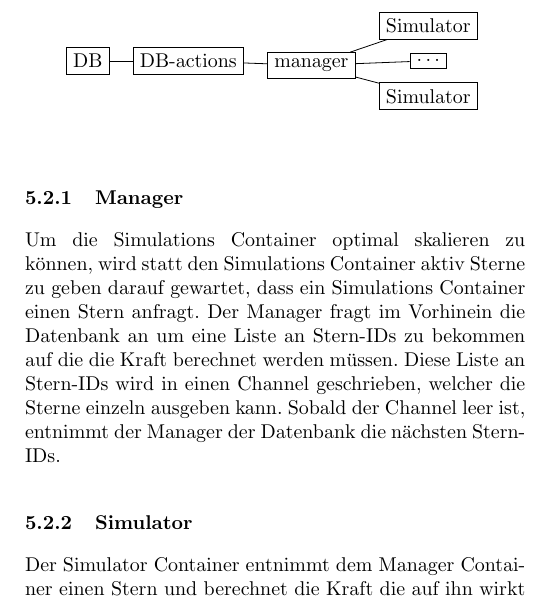
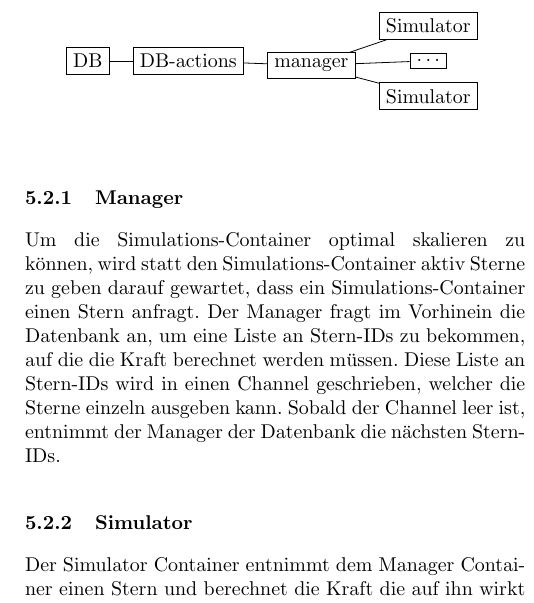
Before and after one commit to galaxy-simulator/Writeup, a LaTeX document (main.tex, which reads docs/container.tex): part of one column of page 7 of 10, cut so that both start at the same text. Compiled offline with pdfLaTeX.

Commit message:
:pencil2: fixed typos

```diff
--- a/docs/container.tex
+++ b/docs/container.tex
@@ -80,13 +80,13 @@ schreibt.
 \end{figure}
 
 \subsubsection{Manager}
-Um die Simulations Container optimal skalieren zu können, wird statt den
-Simulations Container aktiv Sterne zu geben darauf gewartet, dass ein
-Simulations Container einen Stern anfragt. Der Manager fragt im Vorhinein die
-Datenbank an um eine Liste an Stern-IDs zu bekommen auf die die Kraft berechnet
-werden müssen. Diese Liste an Stern-IDs wird in einen Channel geschrieben,
-welcher die Sterne einzeln ausgeben kann.  Sobald der Channel leer ist,
-entnimmt der Manager der Datenbank die nächsten Stern-IDs.
+Um die Simulations-Container optimal skalieren zu können, wird statt den
+Simulations-Container aktiv Sterne zu geben darauf gewartet, dass ein
+Simulations-Container einen Stern anfragt. Der Manager fragt im Vorhinein die
+Datenbank an, um eine Liste an Stern-IDs zu bekommen, auf die die Kraft
+berechnet werden müssen. Diese Liste an Stern-IDs wird in einen Channel
+geschrieben, welcher die Sterne einzeln ausgeben kann. Sobald der Channel leer
+ist, entnimmt der Manager der Datenbank die nächsten Stern-IDs.
 
 \subsubsection{Simulator}
 Der Simulator Container entnimmt dem Manager Container einen Stern und
```
